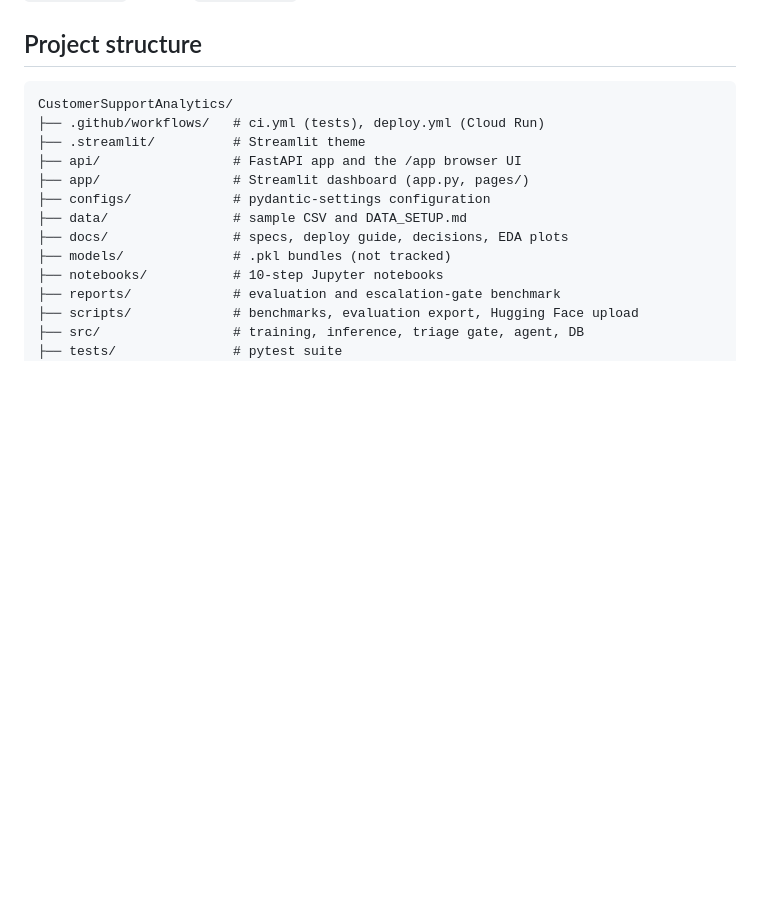
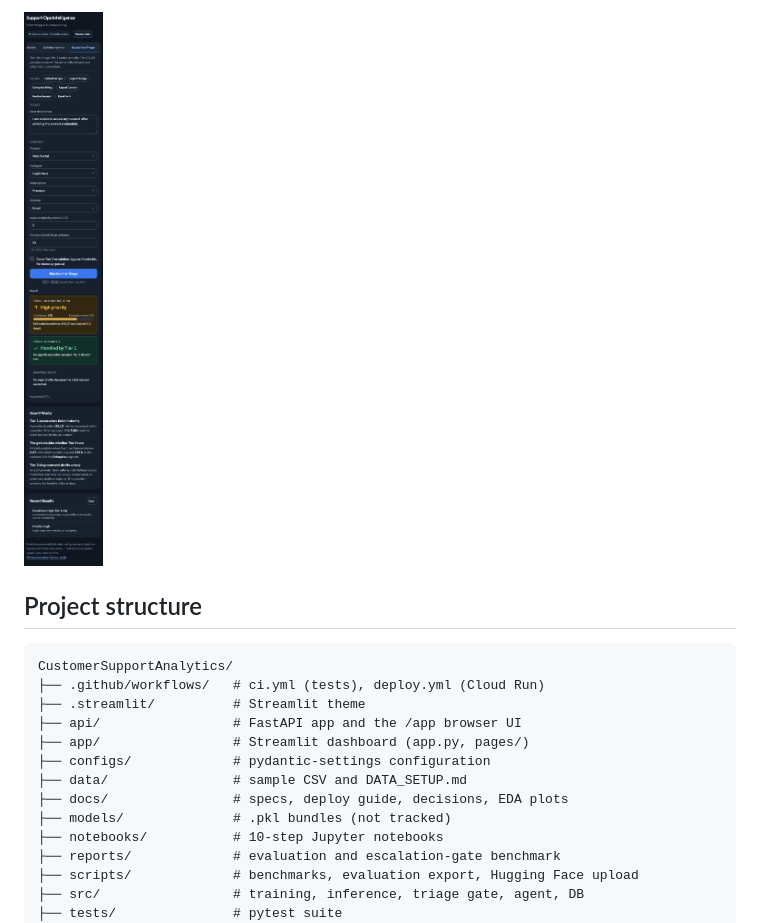
Before and after one commit to jegadeesh17/customer-support-ticket-analytics, a Markdown page: README.md, the part around one of its changes. Drawn GitHub-style; pictures changed too: docs/screenshots/app-escalation-dark-390.png (added); blank space fills up the shorter version.

Commit message:
docs: add reproduce section and UI screenshots, restyle Streamlit to match
Co-Authored-By: Claude Sonnet 5.5 <noreply@anthropic.com>

````diff
--- a/README.md
+++ b/README.md
@@ -114,3 +143,5 @@ Copy `.env.example` to `.env`. Variables are read by `configs/settings.py`; all
+![Escalation Triage tab on a 390 px wide mobile screen, dark theme](docs/screenshots/app-escalation-dark-390.png)
+
 ## Project structure
 
 ```
````
Also changed, not shown: other parts of README.md (+29 -0 lines), docs/screenshots/app-escalation-dark-1280.png (added), docs/screenshots/app-escalation-light-1280.png (added), docs/screenshots/app-priority-dark-1280.png (added), docs/screenshots/app-priority-dark-390.png (added), docs/screenshots/app-priority-light-1280.png (added), 2 other files.
